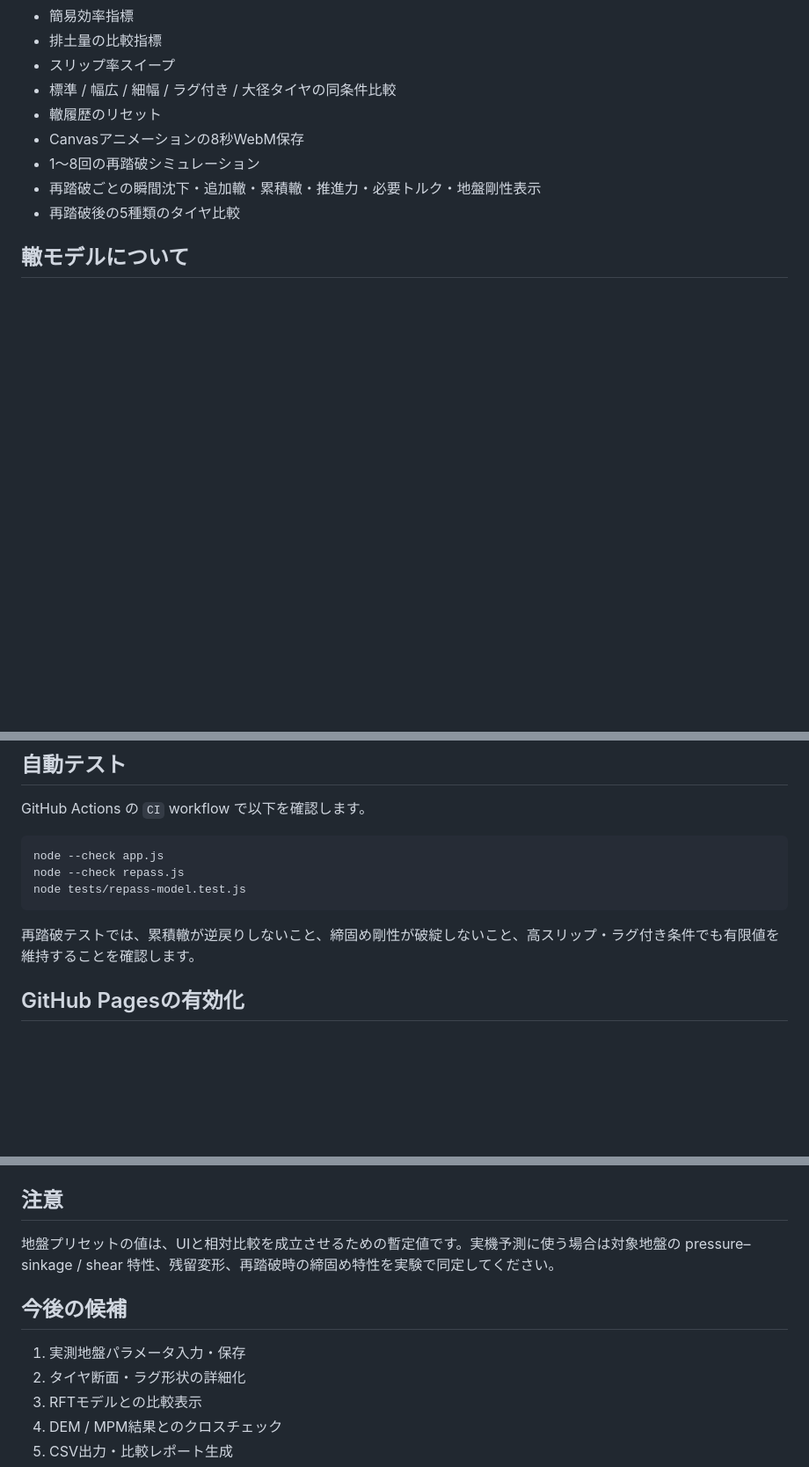
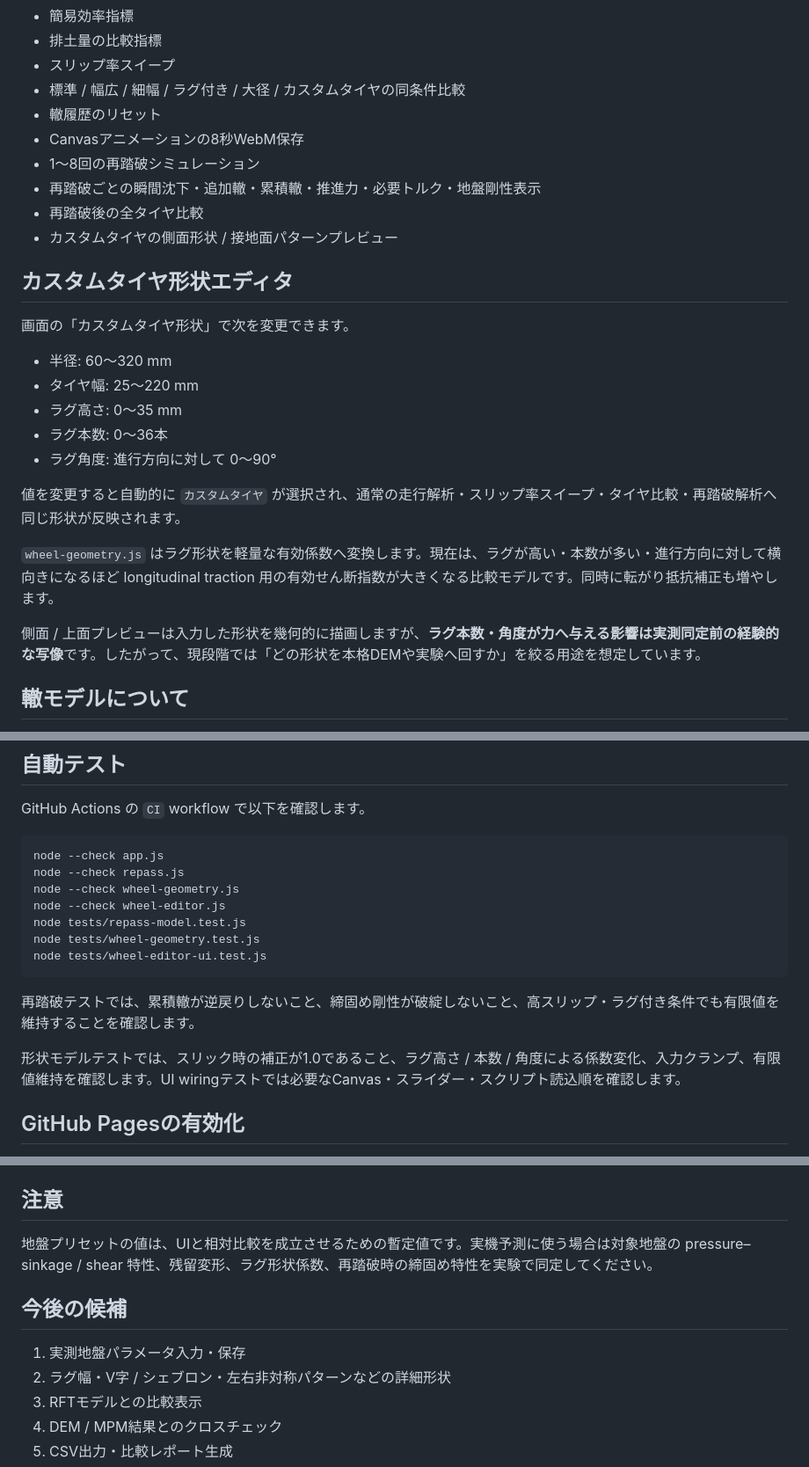
Before and after one commit to temesotejam/wheel-terrain-sim, a Markdown page: README.md, 3 parts joined by grey strips. Shown at 88% size. GitHub-like rendering; blank space fills up the shorter version.

Commit message:
Document custom wheel geometry editor

````diff
--- a/README.md
+++ b/README.md
@@ -32,12 +33,29 @@
 - 簡易効率指標
 - 排土量の比較指標
 - スリップ率スイープ
-- 標準 / 幅広 / 細幅 / ラグ付き / 大径タイヤの同条件比較
+- 標準 / 幅広 / 細幅 / ラグ付き / 大径 / カスタムタイヤの同条件比較
 - 轍履歴のリセット
 - Canvasアニメーションの8秒WebM保存
 - 1〜8回の再踏破シミュレーション
 - 再踏破ごとの瞬間沈下・追加轍・累積轍・推進力・必要トルク・地盤剛性表示
-- 再踏破後の5種類のタイヤ比較
+- 再踏破後の全タイヤ比較
+- カスタムタイヤの側面形状 / 接地面パターンプレビュー
+
+## カスタムタイヤ形状エディタ
+
+画面の「カスタムタイヤ形状」で次を変更できます。
+
+- 半径: 60〜320 mm
+- タイヤ幅: 25〜220 mm
+- ラグ高さ: 0〜35 mm
+- ラグ本数: 0〜36本
+- ラグ角度: 進行方向に対して 0〜90°
+
+値を変更すると自動的に `カスタムタイヤ` が選択され、通常の走行解析・スリップ率スイープ・タイヤ比較・再踏破解析へ同じ形状が反映されます。
+
+`wheel-geometry.js` はラグ形状を軽量な有効係数へ変換します。現在は、ラグが高い・本数が多い・進行方向に対して横向きになるほど longitudinal traction 用の有効せん断指数が大きくなる比較モデルです。同時に転がり抵抗補正も増やします。
+
+側面 / 上面プレビューは入力した形状を幾何的に描画しますが、**ラグ本数・角度が力へ与える影響は実測同定前の経験的な写像**です。したがって、現段階では「どの形状を本格DEMや実験へ回すか」を絞る用途を想定しています。
 
 ## 轍モデルについて
 
@@ -67,10 +85,16 @@ GitHub Actions の `CI` workflow で以下を確認します。
 ```text
 node --check app.js
 node --check repass.js
+node --check wheel-geometry.js
+node --check wheel-editor.js
 node tests/repass-model.test.js
+node tests/wheel-geometry.test.js
+node tests/wheel-editor-ui.test.js
 ```
 
 再踏破テストでは、累積轍が逆戻りしないこと、締固め剛性が破綻しないこと、高スリップ・ラグ付き条件でも有限値を維持することを確認します。
+
+形状モデルテストでは、スリック時の補正が1.0であること、ラグ高さ / 本数 / 角度による係数変化、入力クランプ、有限値維持を確認します。UI wiringテストでは必要なCanvas・スライダー・スクリプト読込順を確認します。
 
 ## GitHub Pagesの有効化
 
@@ -96,12 +120,12 @@ python -m http.server 8000
 
 ## 注意
 
-地盤プリセットの値は、UIと相対比較を成立させるための暫定値です。実機予測に使う場合は対象地盤の pressure–sinkage / shear 特性、残留変形、再踏破時の締固め特性を実験で同定してください。
+地盤プリセットの値は、UIと相対比較を成立させるための暫定値です。実機予測に使う場合は対象地盤の pressure–sinkage / shear 特性、残留変形、ラグ形状係数、再踏破時の締固め特性を実験で同定してください。
 
 ## 今後の候補
 
 1. 実測地盤パラメータ入力・保存
-2. タイヤ断面・ラグ形状の詳細化
+2. ラグ幅・V字 / シェブロン・左右非対称パターンなどの詳細形状
 3. RFTモデルとの比較表示
 4. DEM / MPM結果とのクロスチェック
 5. CSV出力・比較レポート生成
````
Also changed, not shown: other parts of README.md (+1 -0 lines).
